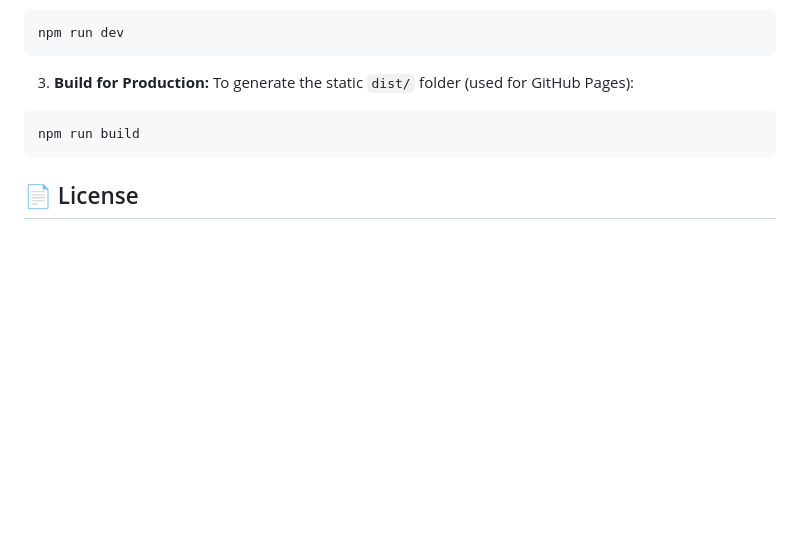
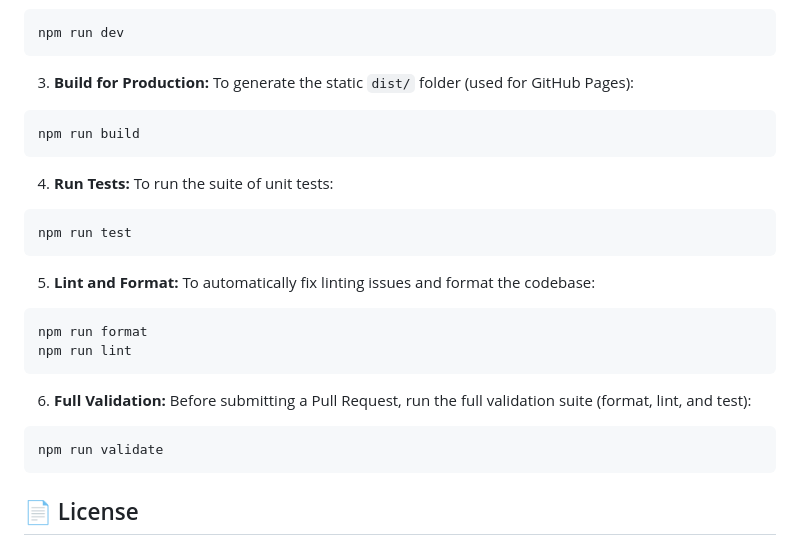
Before and after one commit to arthurdick/familytree-text, a Markdown page: README.md, the part around the change. Drawn GitHub-style; blank space fills up the shorter version.

Commit message:
update README with linting and testting instructions

````diff
--- a/README.md
+++ b/README.md
@@ -114,6 +114,28 @@ npm run dev
 npm run build
 ```
 
+4. **Run Tests:**
+   To run the suite of unit tests:
+
+```bash
+npm run test
+```
+
+5. **Lint and Format:**
+   To automatically fix linting issues and format the codebase:
+
+```bash
+npm run format
+npm run lint
+```
+
+6. **Full Validation:**
+   Before submitting a Pull Request, run the full validation suite (format, lint, and test):
+
+```bash
+npm run validate
+```
+
 ## 📄 License
 
 This project is licensed under the **MIT License**.
````
